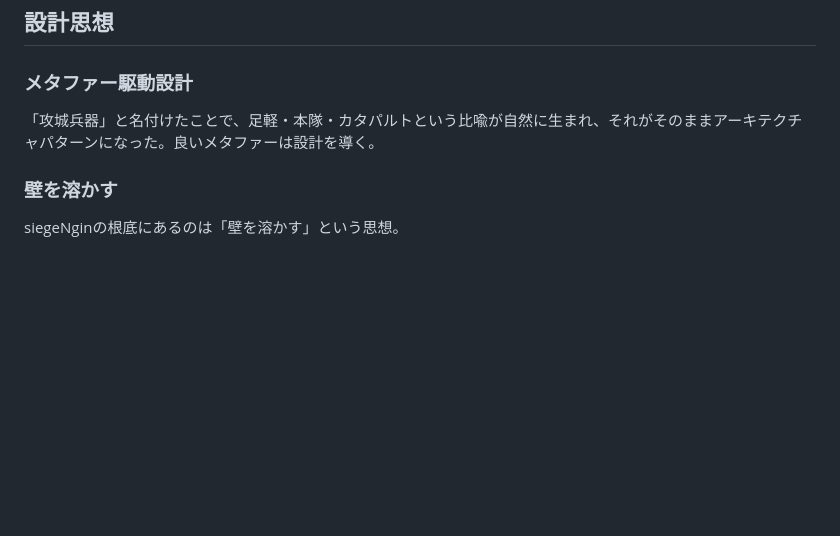
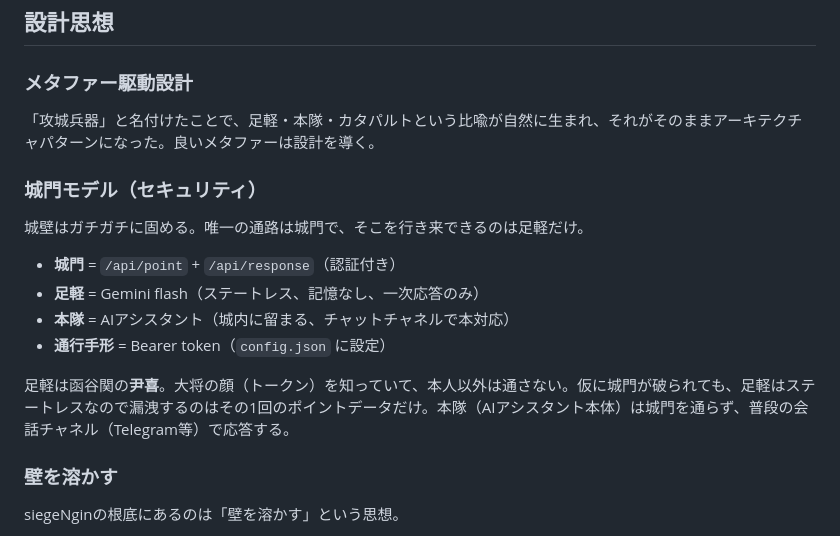
Before and after one commit to goodsun/siegeNgin, a Markdown page: docs/CONCEPT.md, the part around the change. GitHub-like rendering; blank space fills up the shorter version.

Commit message:
docs: 城門モデル + 尹喜パターン (security concept)

```diff
--- a/docs/CONCEPT.md
+++ b/docs/CONCEPT.md
@@ -48,6 +48,17 @@ AIアシスタント（本隊）は高性能だが応答に時間がかかる。
 
 「攻城兵器」と名付けたことで、足軽・本隊・カタパルトという比喩が自然に生まれ、それがそのままアーキテクチャパターンになった。良いメタファーは設計を導く。
 
+### 城門モデル（セキュリティ）
+
+城壁はガチガチに固める。唯一の通路は城門で、そこを行き来できるのは足軽だけ。
+
+- **城門** = `/api/point` + `/api/response`（認証付き）
+- **足軽** = Gemini flash（ステートレス、記憶なし、一次応答のみ）
+- **本隊** = AIアシスタント（城内に留まる、チャットチャネルで本対応）
+- **通行手形** = Bearer token（`config.json` に設定）
+
+足軽は函谷関の**尹喜**。大将の顔（トークン）を知っていて、本人以外は通さない。仮に城門が破られても、足軽はステートレスなので漏洩するのはその1回のポイントデータだけ。本隊（AIアシスタント本体）は城門を通らず、普段の会話チャネル（Telegram等）で応答する。
+
 ### 壁を溶かす
 
 siegeNginの根底にあるのは「壁を溶かす」という思想。
```
